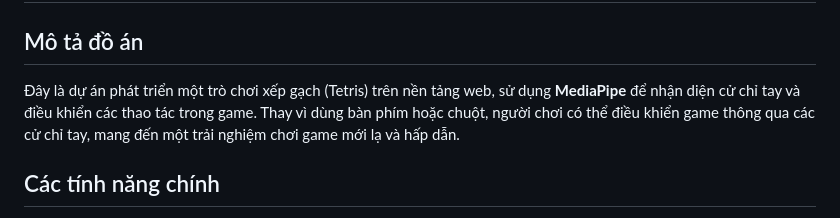
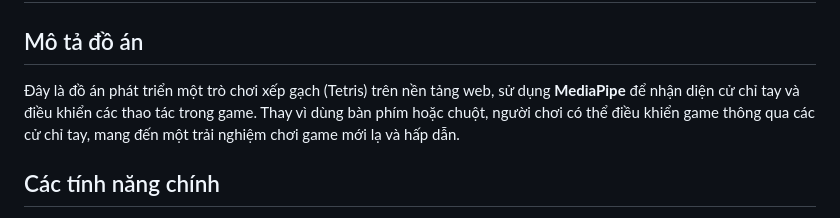
Before and after one commit to DuyTinNguyen182/csn-da22tta-nguyenduytin-gamexepgach-mediapipe, a Markdown page: README.md, the part around the change. Rendered like a GitHub page.

```diff
--- a/README.md
+++ b/README.md
@@ -2,7 +2,7 @@
 
 ## Mô tả đồ án
 
-Đây là dự án phát triển một trò chơi xếp gạch (Tetris) trên nền tảng web, sử dụng **MediaPipe** để nhận diện cử chỉ tay và điều khiển các thao tác trong game. Thay vì dùng bàn phím hoặc chuột, người chơi có thể điều khiển game thông qua các cử chỉ tay, mang đến một trải nghiệm chơi game mới lạ và hấp dẫn.
+Đây là đồ án phát triển một trò chơi xếp gạch (Tetris) trên nền tảng web, sử dụng **MediaPipe** để nhận diện cử chỉ tay và điều khiển các thao tác trong game. Thay vì dùng bàn phím hoặc chuột, người chơi có thể điều khiển game thông qua các cử chỉ tay, mang đến một trải nghiệm chơi game mới lạ và hấp dẫn.
 
 ## Các tính năng chính
 
```
